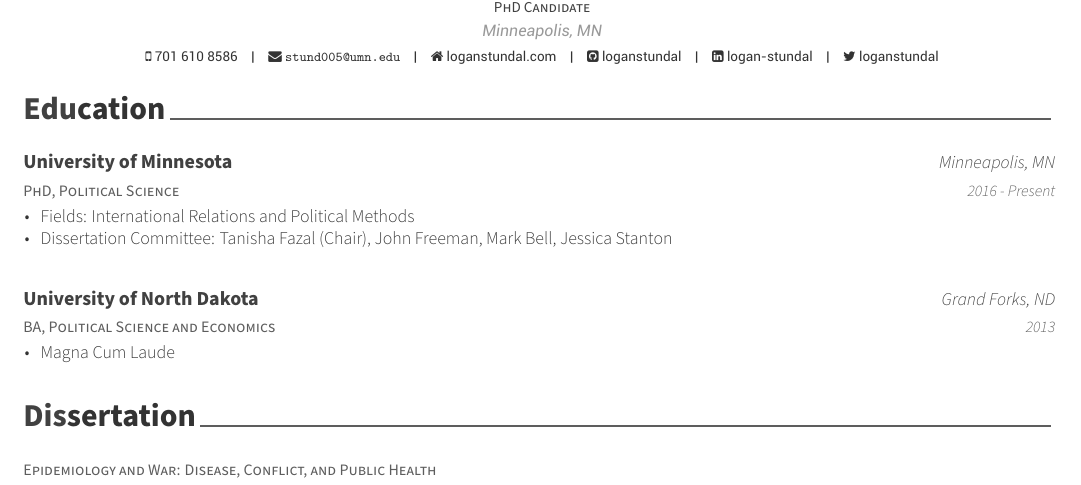
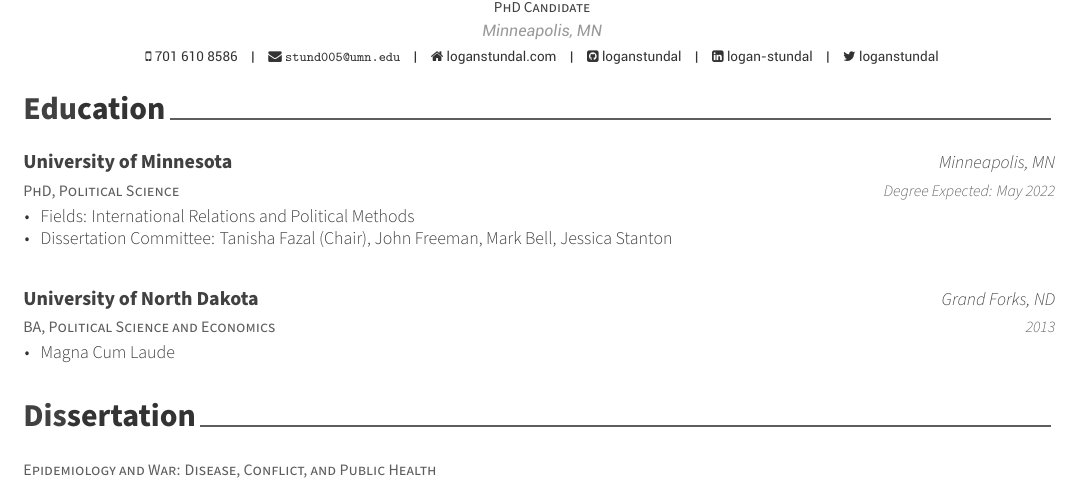
Before and after one commit to loganstundal/vitae, an R Markdown document (stundal-cv.Rmd): part of page 1 of 4, cut so that both start at the same text. The pictures show the output file stundal-cv.pdf that the author committed with the source.

Commit message:
Minor edit to degree expected date

````diff
--- a/stundal-cv.Rmd
+++ b/stundal-cv.Rmd
@@ -41,7 +41,7 @@
 ```{r}
 umn <- tribble(
   ~ degree, ~ uni, ~ loc, ~ dates,
-  "PhD, Political Science", "University of Minnesota", "Minneapolis, MN", "2016 - Present",)
+  "PhD, Political Science", "University of Minnesota", "Minneapolis, MN", "Degree Expected: May 2022",)
 
 umn.details <- c("Fields: International Relations and Political Methods",
                  "Dissertation Committee: Tanisha Fazal (Chair), John Freeman, Mark Bell, Jessica Stanton")
````
Also changed, not shown: stundal-cv.pdf.
